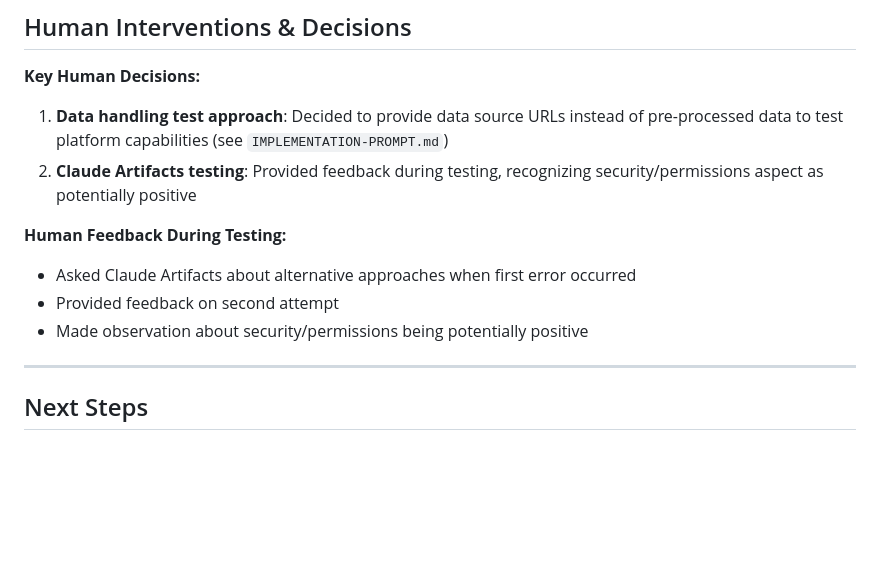
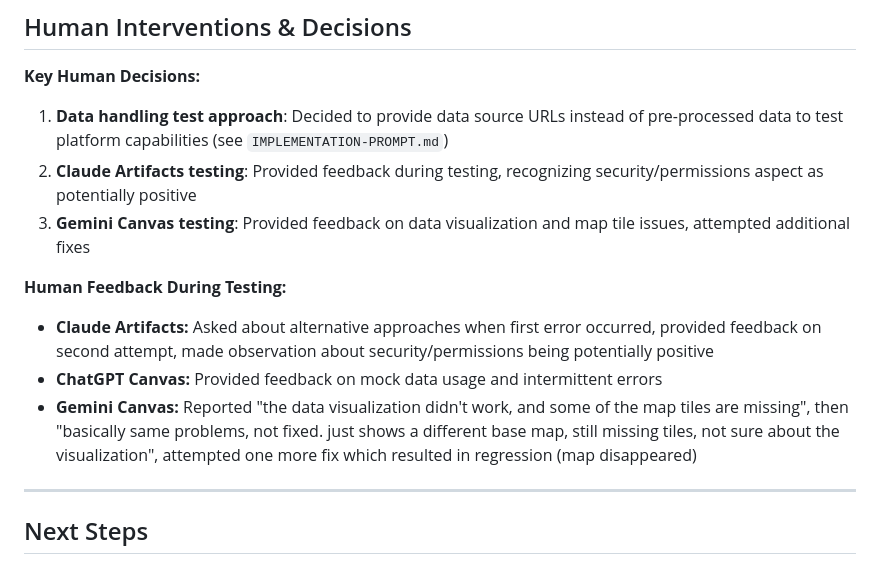
Before and after one commit to dannybauman/30-day-map-challenge-2025, a Markdown page: maps/03-polygons/README.md, the part around the change. GitHub-like rendering; blank space fills up the shorter version.

Commit message:
Day 3: Update Human Interventions section with Gemini Canvas feedback

```diff
--- a/maps/03-polygons/README.md
+++ b/maps/03-polygons/README.md
@@ -151,11 +151,12 @@ Visualize the Day-Night Average Sound Level (DNL) noise contours around Portland
 **Key Human Decisions:**
 1. **Data handling test approach**: Decided to provide data source URLs instead of pre-processed data to test platform capabilities (see `IMPLEMENTATION-PROMPT.md`)
 2. **Claude Artifacts testing**: Provided feedback during testing, recognizing security/permissions aspect as potentially positive
+3. **Gemini Canvas testing**: Provided feedback on data visualization and map tile issues, attempted additional fixes
 
 **Human Feedback During Testing:**
-- Asked Claude Artifacts about alternative approaches when first error occurred
-- Provided feedback on second attempt
-- Made observation about security/permissions being potentially positive
+- **Claude Artifacts:** Asked about alternative approaches when first error occurred, provided feedback on second attempt, made observation about security/permissions being potentially positive
+- **ChatGPT Canvas:** Provided feedback on mock data usage and intermittent errors
+- **Gemini Canvas:** Reported "the data visualization didn't work, and some of the map tiles are missing", then "basically same problems, not fixed. just shows a different base map, still missing tiles, not sure about the visualization", attempted one more fix which resulted in regression (map disappeared)
 
 ---
 
```
